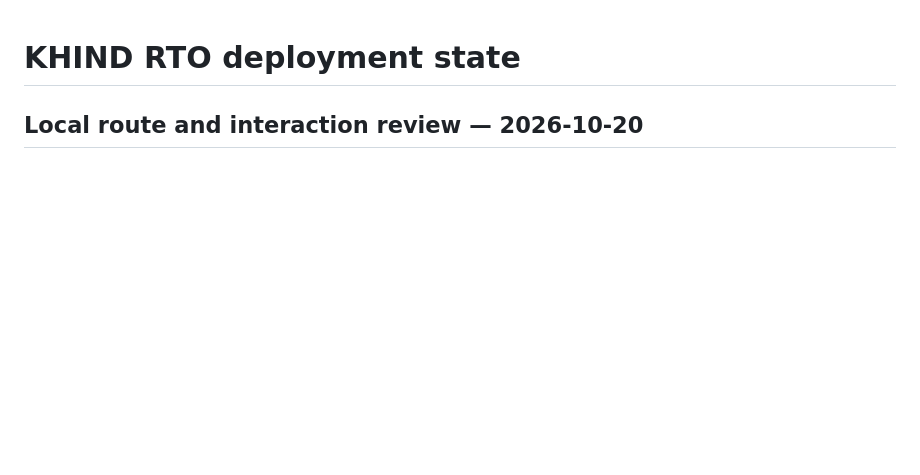
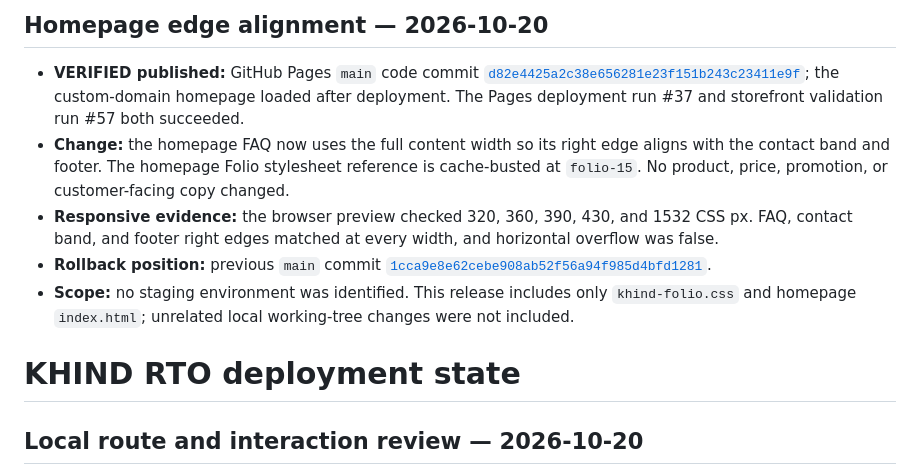
Before and after one commit to Akkie1104/khind-rto, a Markdown page: CURRENT_STATE.md, the part around the change. GitHub-like rendering; blank space fills up the shorter version.

```diff
--- a/CURRENT_STATE.md
+++ b/CURRENT_STATE.md
@@ -1,3 +1,11 @@
+## Homepage edge alignment — 2026-10-20
+
+- **VERIFIED published:** GitHub Pages `main` code commit [`d82e4425a2c38e656281e23f151b243c23411e9f`](https://github.com/Akkie1104/khind-rto/commit/d82e4425a2c38e656281e23f151b243c23411e9f); the custom-domain homepage loaded after deployment. The Pages deployment run #37 and storefront validation run #57 both succeeded.
+- **Change:** the homepage FAQ now uses the full content width so its right edge aligns with the contact band and footer. The homepage Folio stylesheet reference is cache-busted at `folio-15`. No product, price, promotion, or customer-facing copy changed.
+- **Responsive evidence:** the browser preview checked 320, 360, 390, 430, and 1532 CSS px. FAQ, contact band, and footer right edges matched at every width, and horizontal overflow was false.
+- **Rollback position:** previous `main` commit [`1cca9e8e62cebe908ab52f56a94f985d4bfd1281`](https://github.com/Akkie1104/khind-rto/commit/1cca9e8e62cebe908ab52f56a94f985d4bfd1281).
+- **Scope:** no staging environment was identified. This release includes only `khind-folio.css` and homepage `index.html`; unrelated local working-tree changes were not included.
+
 # KHIND RTO deployment state
 
 ## Local route and interaction review — 2026-10-20
```
Also changed, not shown: WORKLOG.md (+11 -0 lines).
